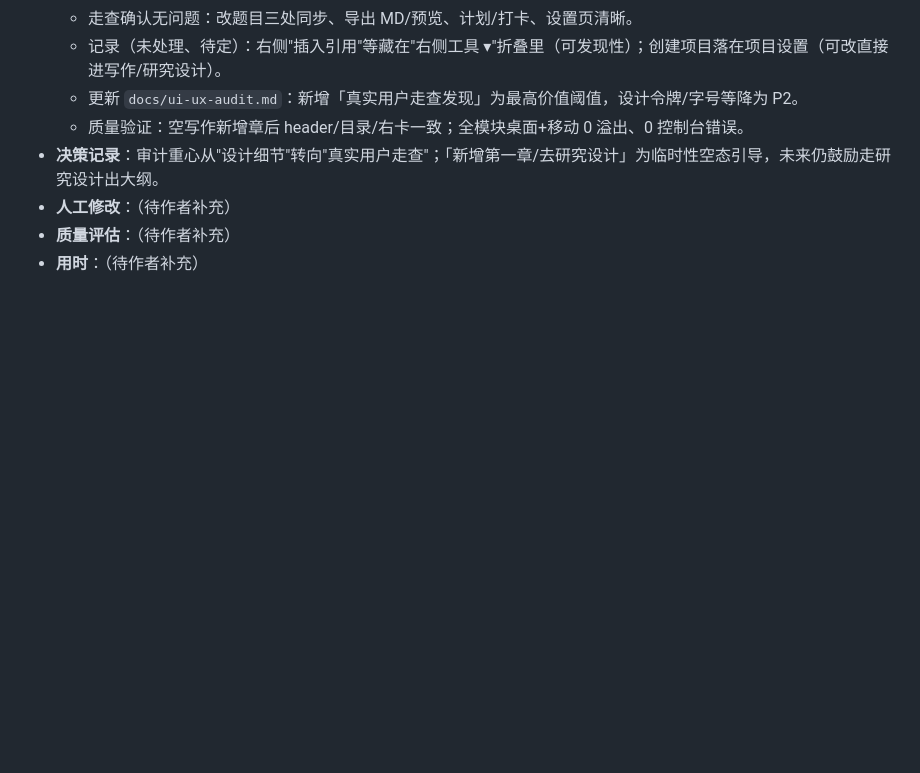
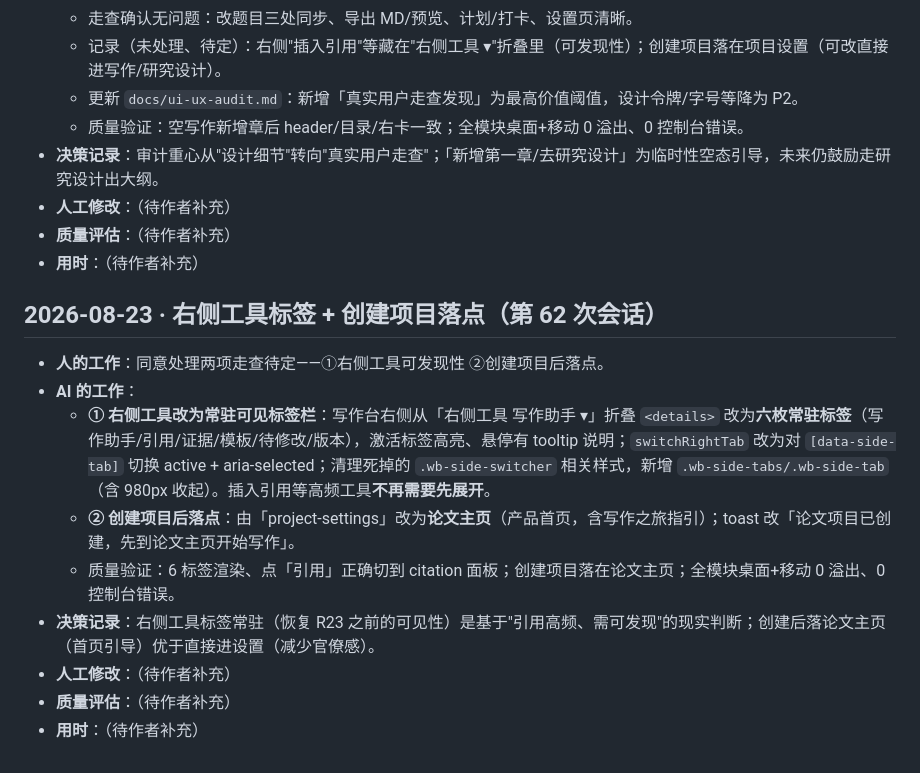
Before and after one commit to KevinnZou/paper-pilot, a Markdown page: report/dev-log.md, the part around the change. GitHub-like rendering; blank space fills up the shorter version.

Commit message:
docs: log right-tool tabs + create-landing round

```diff
--- a/report/dev-log.md
+++ b/report/dev-log.md
@@ -788,3 +788,15 @@
 - **人工修改**：（待作者补充）
 - **质量评估**：（待作者补充）
 - **用时**：（待作者补充）
+
+## 2026-08-23 · 右侧工具标签 + 创建项目落点（第 62 次会话）
+
+- **人的工作**：同意处理两项走查待定——①右侧工具可发现性 ②创建项目后落点。
+- **AI 的工作**：
+  - **① 右侧工具改为常驻可见标签栏**：写作台右侧从「右侧工具 写作助手 ▾」折叠 `<details>` 改为**六枚常驻标签**（写作助手/引用/证据/模板/待修改/版本），激活标签高亮、悬停有 tooltip 说明；`switchRightTab` 改为对 `[data-side-tab]` 切换 active + aria-selected；清理死掉的 `.wb-side-switcher` 相关样式，新增 `.wb-side-tabs/.wb-side-tab`（含 980px 收起）。插入引用等高频工具**不再需要先展开**。
+  - **② 创建项目后落点**：由「project-settings」改为**论文主页**（产品首页，含写作之旅指引）；toast 改「论文项目已创建，先到论文主页开始写作」。
+  - 质量验证：6 标签渲染、点「引用」正确切到 citation 面板；创建项目落在论文主页；全模块桌面+移动 0 溢出、0 控制台错误。
+- **决策记录**：右侧工具标签常驻（恢复 R23 之前的可见性）是基于"引用高频、需可发现"的现实判断；创建后落论文主页（首页引导）优于直接进设置（减少官僚感）。
+- **人工修改**：（待作者补充）
+- **质量评估**：（待作者补充）
+- **用时**：（待作者补充）
```
Also changed, not shown: report/conversation-log.md (+5 -0 lines).
